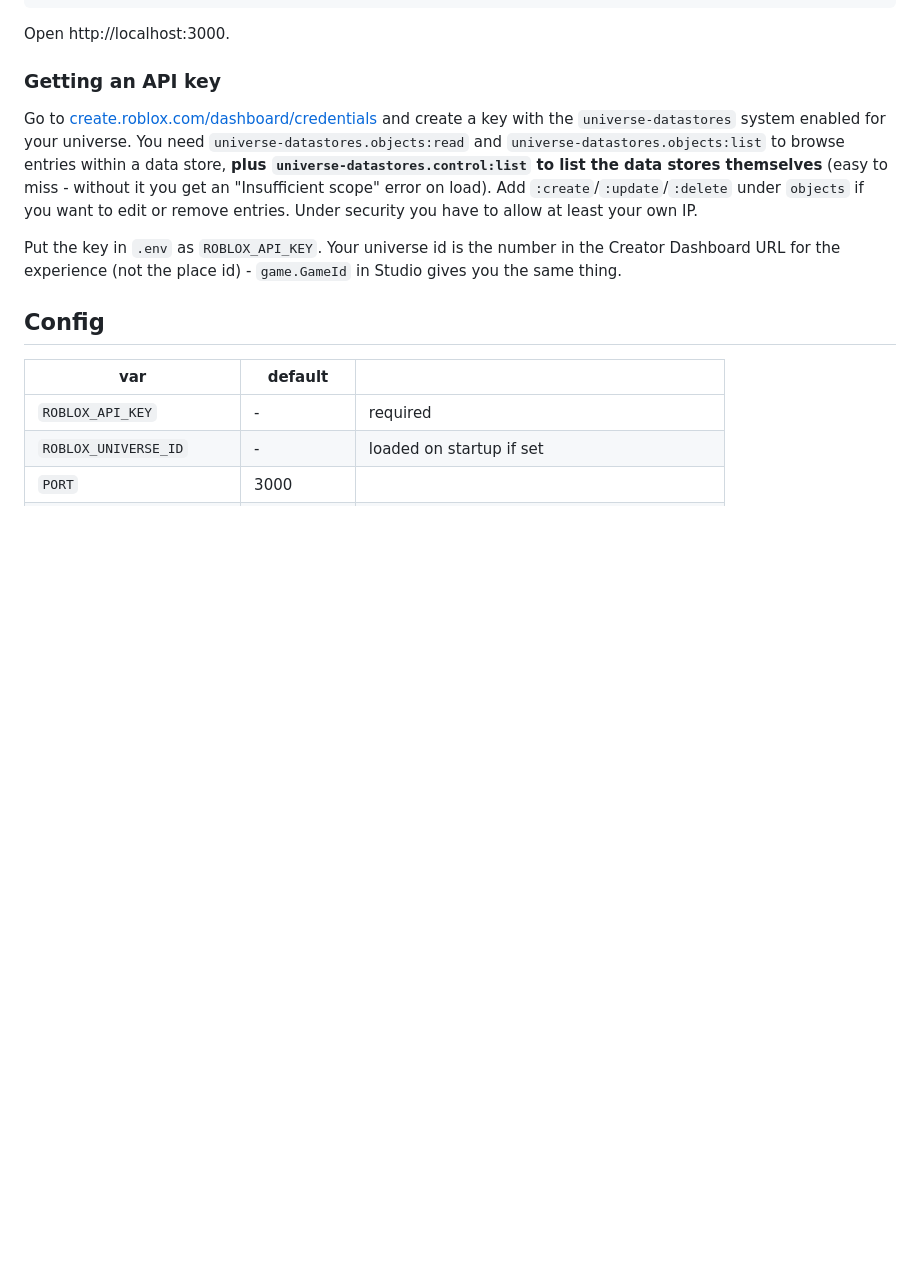
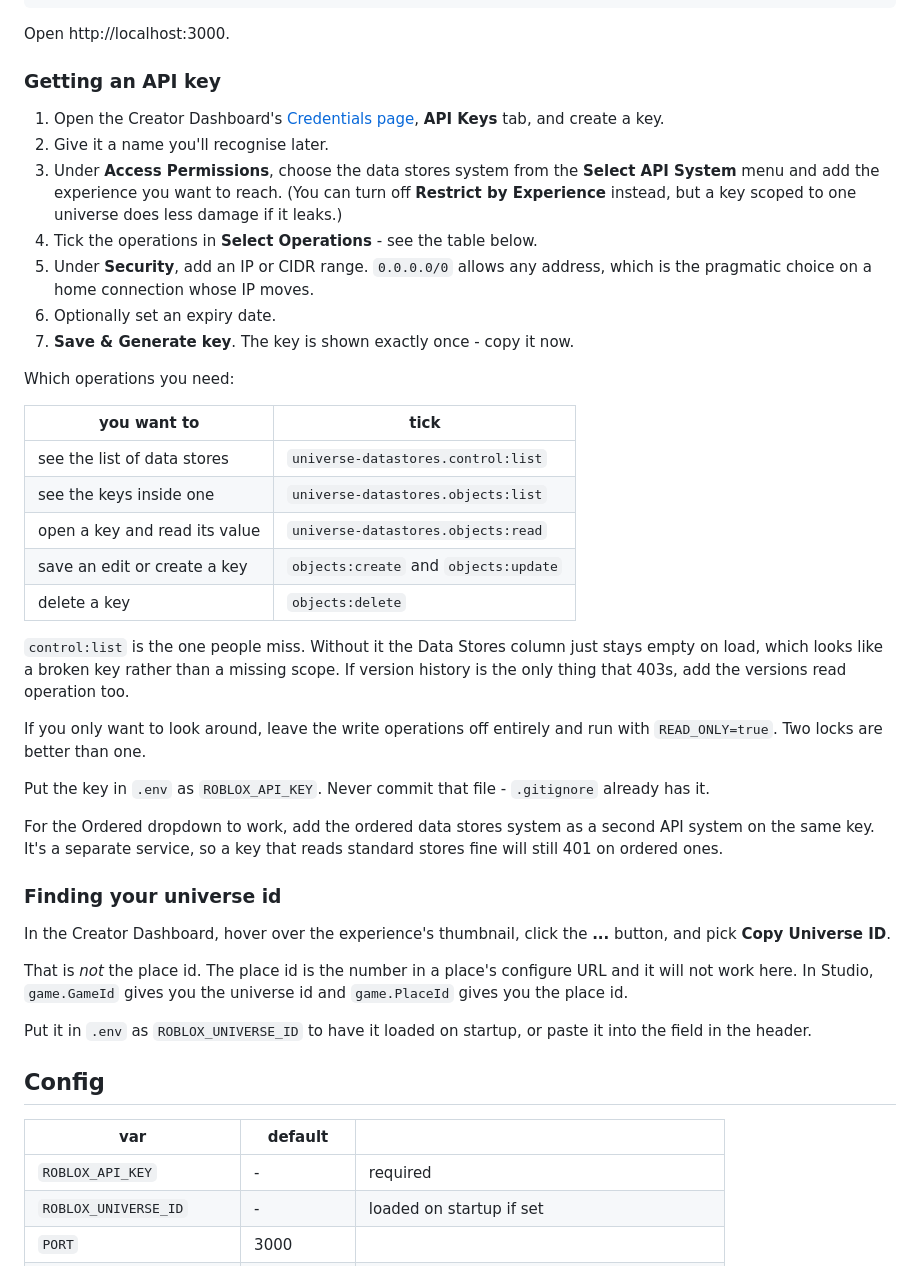
Before and after one commit to MeWrbx/StoreLens, a Markdown page: README.md, the part around one of its changes. GitHub-like rendering; blank space fills up the shorter version.

Commit message:
Explain how to get an API key and what breaks without each scope

```diff
--- a/README.md
+++ b/README.md
@@ -29,12 +29,56 @@ Open http://localhost:3000.
 
 ### Getting an API key
 
-Go to [create.roblox.com/dashboard/credentials](https://create.roblox.com/dashboard/credentials)
-and create a key with the `universe-datastores` system enabled for your universe. You need `universe-datastores.objects:read` and `universe-datastores.objects:list` to browse entries within a data store, **plus `universe-datastores.control:list` to list the data stores themselves** (easy to miss - without it you get an "Insufficient scope" error on load). Add `:create`/`:update`/`:delete` under `objects` if you want to edit or remove entries. Under security you have to allow at least your own IP.
+1. Open the Creator Dashboard's
+   [Credentials page](https://create.roblox.com/dashboard/credentials), **API Keys**
+   tab, and create a key.
+2. Give it a name you'll recognise later.
+3. Under **Access Permissions**, choose the data stores system from the
+   **Select API System** menu and add the experience you want to reach. (You can
+   turn off **Restrict by Experience** instead, but a key scoped to one universe
+   does less damage if it leaks.)
+4. Tick the operations in **Select Operations** - see the table below.
+5. Under **Security**, add an IP or CIDR range. `0.0.0.0/0` allows any address,
+   which is the pragmatic choice on a home connection whose IP moves.
+6. Optionally set an expiry date.
+7. **Save & Generate key**. The key is shown exactly once - copy it now.
 
-Put the key in `.env` as `ROBLOX_API_KEY`. Your universe id is the number in the
-Creator Dashboard URL for the experience (not the place id) - `game.GameId` in
-Studio gives you the same thing.
+Which operations you need:
+
+| you want to | tick |
+|---|---|
+| see the list of data stores | `universe-datastores.control:list` |
+| see the keys inside one | `universe-datastores.objects:list` |
+| open a key and read its value | `universe-datastores.objects:read` |
+| save an edit or create a key | `objects:create` and `objects:update` |
+| delete a key | `objects:delete` |
+
+`control:list` is the one people miss. Without it the Data Stores column just
+stays empty on load, which looks like a broken key rather than a missing scope.
+If version history is the only thing that 403s, add the versions read operation
+too.
+
+If you only want to look around, leave the write operations off entirely and run
+with `READ_ONLY=true`. Two locks are better than one.
+
+Put the key in `.env` as `ROBLOX_API_KEY`. Never commit that file - `.gitignore`
+already has it.
+
+For the Ordered dropdown to work, add the ordered data stores system as a second
+API system on the same key. It's a separate service, so a key that reads standard
+stores fine will still 401 on ordered ones.
+
+### Finding your universe id
+
+In the Creator Dashboard, hover over the experience's thumbnail, click the **...**
+button, and pick **Copy Universe ID**.
+
+That is *not* the place id. The place id is the number in a place's configure URL
+and it will not work here. In Studio, `game.GameId` gives you the universe id and
+`game.PlaceId` gives you the place id.
+
+Put it in `.env` as `ROBLOX_UNIVERSE_ID` to have it loaded on startup, or paste it
+into the field in the header.
 
 ## Config
 
```
Also changed, not shown: other parts of README.md (+17 -0 lines).
